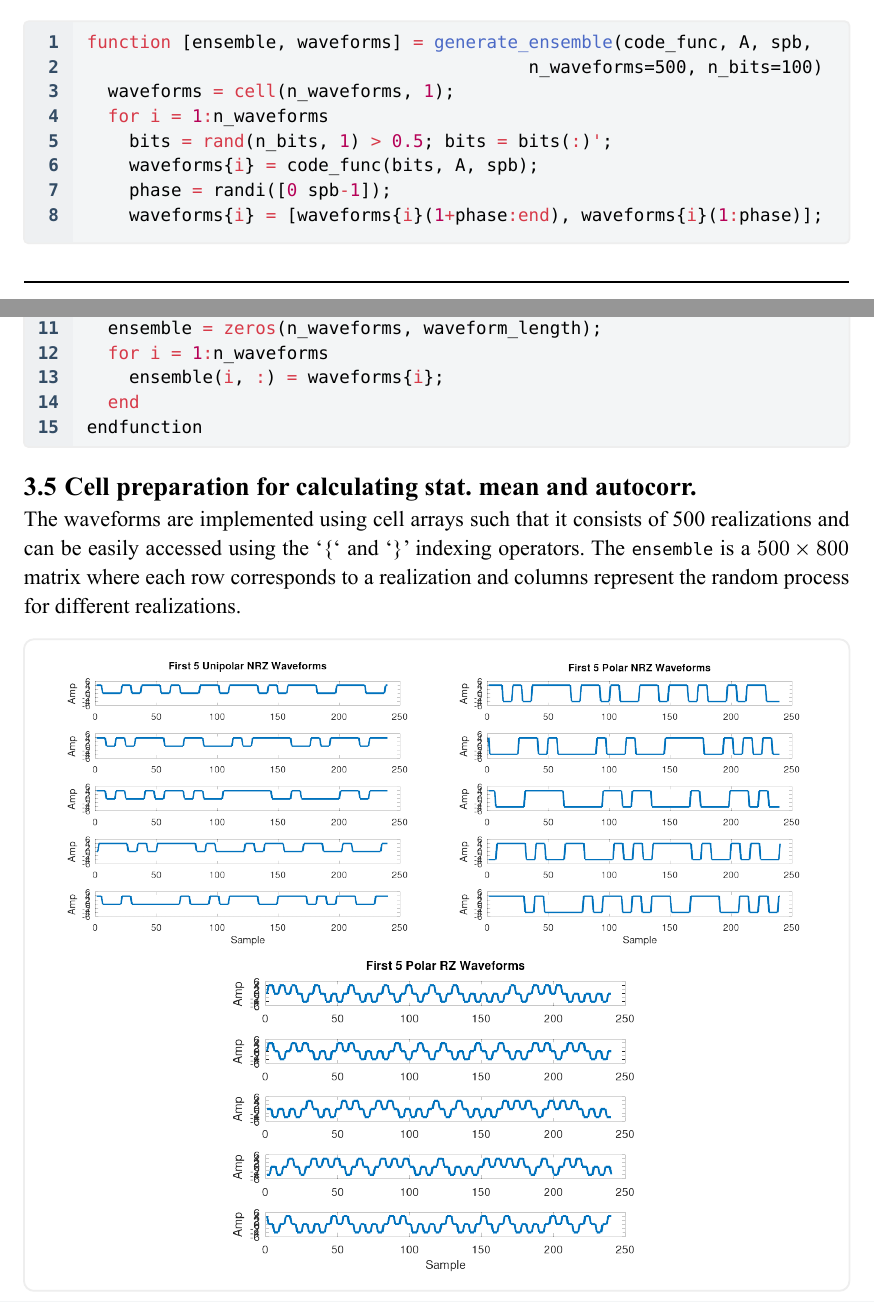
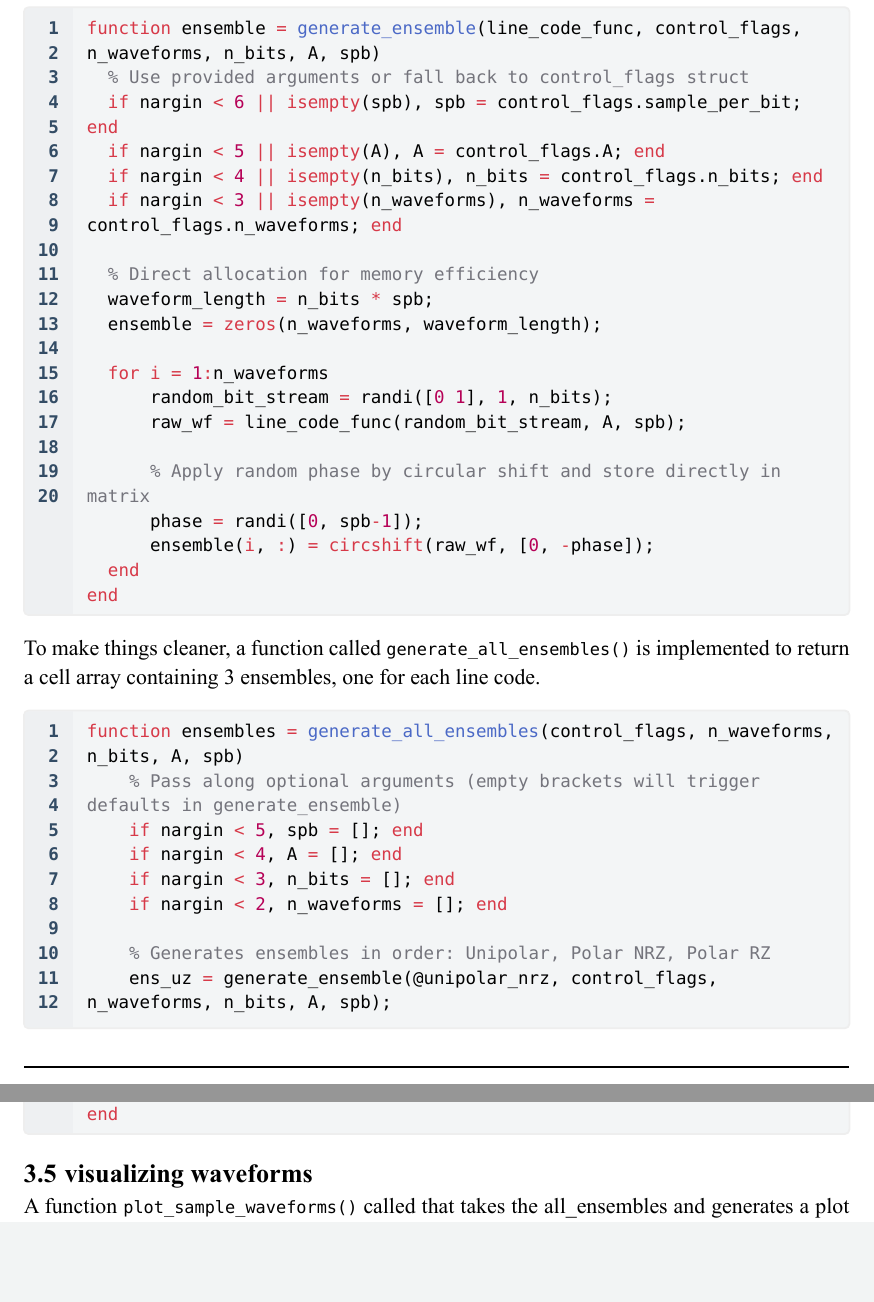
Before and after one commit to moneer-ali/SoftwareRadio, a Typst document (Software_Radio.typ): two parts of pages 5 and 6 of 16 before the commit and two parts of pages 6 and 7 of 16 after it, joined at a grey line, cut at the place of the change, the shorter picture padded with empty space. The pictures show the PDF file Software_Radio.pdf that the author committed with the source.

Commit message:
finished the Data generation section

````diff
--- a/Software_Radio.typ
+++ b/Software_Radio.typ
@@ -171,22 +181,20 @@ Multiple of such realizations can be simulated to construct an *Ensemble* of ran
 #codeblock[```matlab
-function [ensemble, waveforms] = generate_ensemble(code_func, A, spb,
-                                          n_waveforms=500, n_bits=100)
-  waveforms = cell(n_waveforms, 1);
+function ensemble = generate_ensemble(line_code_func, control_flags, n_waveforms, n_bits, A, spb)
+  % Use provided arguments or fall back to control_flags struct
+  if nargin < 6 || isempty(spb), spb = control_flags.sample_per_bit; end
+  if nargin < 5 || isempty(A), A = control_flags.A; end
+  if nargin < 4 || isempty(n_bits), n_bits = control_flags.n_bits; end
+  if nargin < 3 || isempty(n_waveforms), n_waveforms = control_flags.n_waveforms; end
+
+  % Direct allocation for memory efficiency
+  waveform_length = n_bits * spb;
+  ensemble = zeros(n_waveforms, waveform_length);
+
   for i = 1:n_waveforms
-    bits = rand(n_bits, 1) > 0.5; bits = bits(:)';
-    waveforms{i} = code_func(bits, A, spb);
-    phase = randi([0 spb-1]);
-    waveforms{i} = [waveforms{i}(1+phase:end), waveforms{i}(1:phase)];
+      random_bit_stream = randi([0 1], 1, n_bits);
+      raw_wf = line_code_func(random_bit_stream, A, spb);
+
+      % Apply random phase by circular shift and store directly in matrix
+      phase = randi([0, spb-1]);
+      ensemble(i, :) = circshift(raw_wf, [0, -phase]);
   end
-  waveform_length = length(waveforms{1});
-  ensemble = zeros(n_waveforms, waveform_length);
-  for i = 1:n_waveforms
-    ensemble(i, :) = waveforms{i};
-  end
-endfunction
-```]
-
-== Cell preparation for calculating stat. mean and autocorr.
-The waveforms are implemented using cell arrays such that it consists of 500 realizations and can be easily accessed using the '{' and '}' indexing operators. The `ensemble` is a $500 times 800$ matrix where each row corresponds to a realization and columns represent the random process for different realizations.
-
-#figure(
@@ -214,7 +200,0 @@ The waveforms in @waveforms were generated using the below code, showing a sampl
-#codeblock[```MATLAB
-function plot_waveforms3(code_func, name, n_show=5)
-  [ensemble, waveforms] = generate_ensemble(code_func);
-  n = min(n_show, length(waveforms));
-  figure;
-  for i = 1:n
-    subplot(n, 1, i);
@@ -224 +201 @@ function plot_waveforms3(code_func, name, n_show=5)
-    if i == 1
+end
@@ -233,3 +202,25 @@ plot_waveforms3(@rz, "Polar RZ")
 ```]
 
 
+To make things cleaner, a function called `generate_all_ensembles()` is implemented to return a cell array containing 3 ensembles, one for each line code.
+
+#codeblock([```matlab
+function ensembles = generate_all_ensembles(control_flags, n_waveforms, n_bits, A, spb)
+    % Pass along optional arguments (empty brackets will trigger defaults in generate_ensemble)
+    if nargin < 5, spb = []; end
+    if nargin < 4, A = []; end
+    if nargin < 3, n_bits = []; end
+    if nargin < 2, n_waveforms = []; end
+
+    % Generates ensembles in order: Unipolar, Polar NRZ, Polar RZ
+    ens_uz = generate_ensemble(@unipolar_nrz, control_flags, n_waveforms, n_bits, A, spb);
+    ens_pz = generate_ensemble(@polar_nrz, control_flags, n_waveforms, n_bits, A, spb);
+    ens_rz = generate_ensemble(@polar_rz, control_flags, n_waveforms, n_bits, A, spb);
+
+    ensembles = {ens_uz, ens_pz, ens_rz};
+end
+
+```
+])
+
+== visualizing waveforms
@@ -235,0 +234,8 @@ plot_waveforms3(@rz, "Polar RZ")
+%% Generate Ensembles
+ensembles_5h = generate_all_ensembles(control_flags);
+
+%% Plot waveforms
+plot_sample_waveforms(ensembles_5h, control_flags);
+
+```]
+#figure(
````
Also changed, not shown: Software_Radio.pdf, images/waveforms.png (added), Software_Radio.typ (54 more changed lines).
